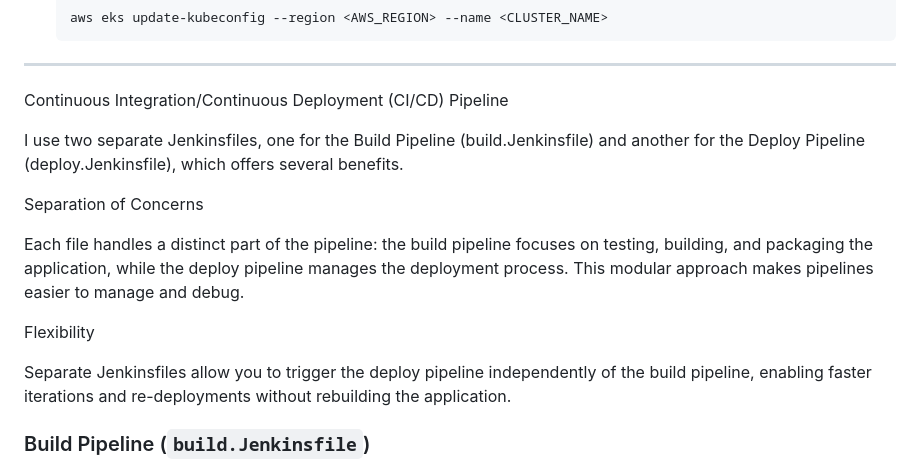
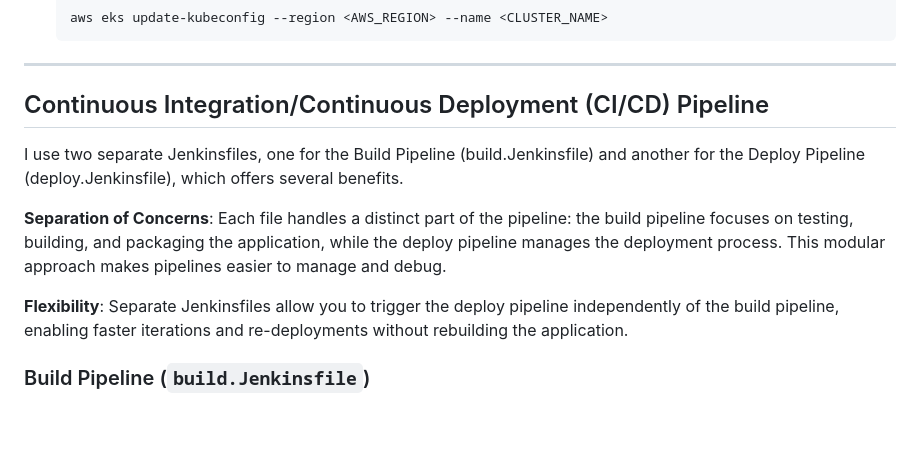
Before and after one commit to MatanKaufman1/weather-app, a Markdown page: README.md, the part around the change. Rendered like a GitHub page; blank space fills up the shorter version.

```diff
--- a/README.md
+++ b/README.md
@@ -103,18 +103,14 @@ The **Weather App** is a  simple Flask-based web application designed to provide
 
 ---
 
-Continuous Integration/Continuous Deployment (CI/CD) Pipeline
-
+## Continuous Integration/Continuous Deployment (CI/CD) Pipeline
 I use two separate Jenkinsfiles, one for the Build Pipeline (build.Jenkinsfile) and another for the Deploy Pipeline (deploy.Jenkinsfile), which offers several benefits.
 
-Separation of Concerns
+ **Separation of Concerns**:
+    Each file handles a distinct part of the pipeline: the build pipeline focuses on testing, building, and packaging the application, while the deploy pipeline manages the deployment process. This modular approach makes pipelines easier to manage and debug.
 
-Each file handles a distinct part of the pipeline: the build pipeline focuses on testing, building, and packaging the application, while the deploy pipeline manages the deployment process. This modular approach makes pipelines easier to manage and debug.
-
-Flexibility
-
-Separate Jenkinsfiles allow you to trigger the deploy pipeline independently of the build pipeline, enabling faster iterations and re-deployments without rebuilding the application.
-
+ **Flexibility**:
+    Separate Jenkinsfiles allow you to trigger the deploy pipeline independently of the build pipeline, enabling faster iterations and re-deployments without rebuilding the application.
 ### Build Pipeline (`build.Jenkinsfile`)
 - **Stages**:
   1. Cleanup
```
